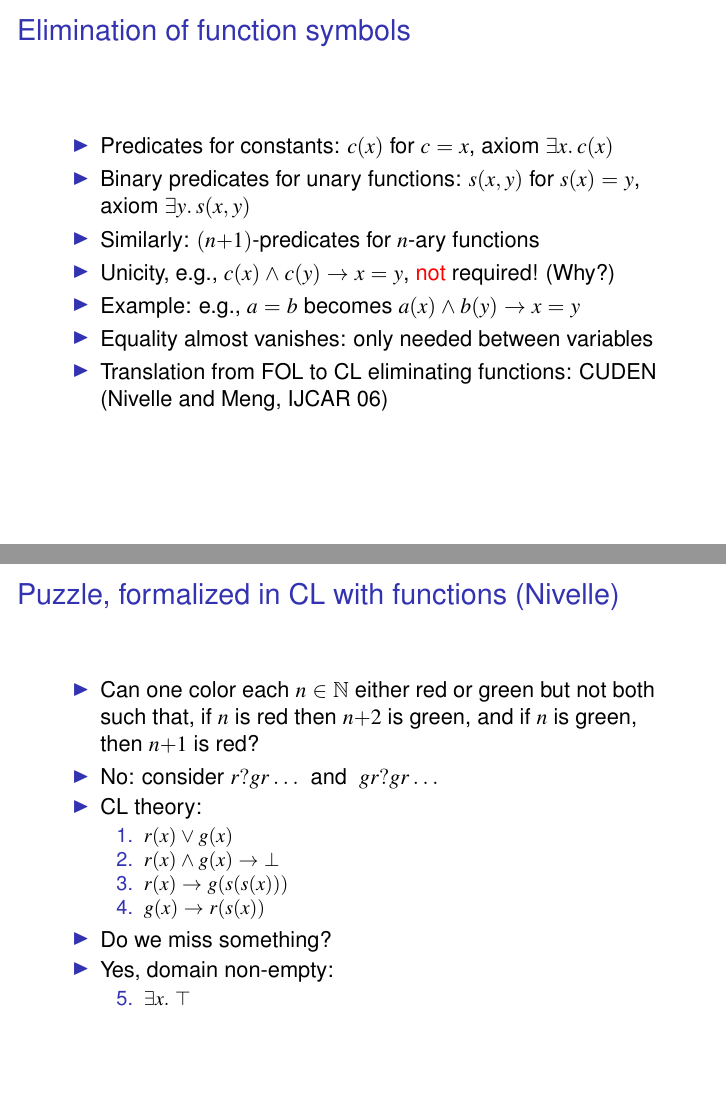
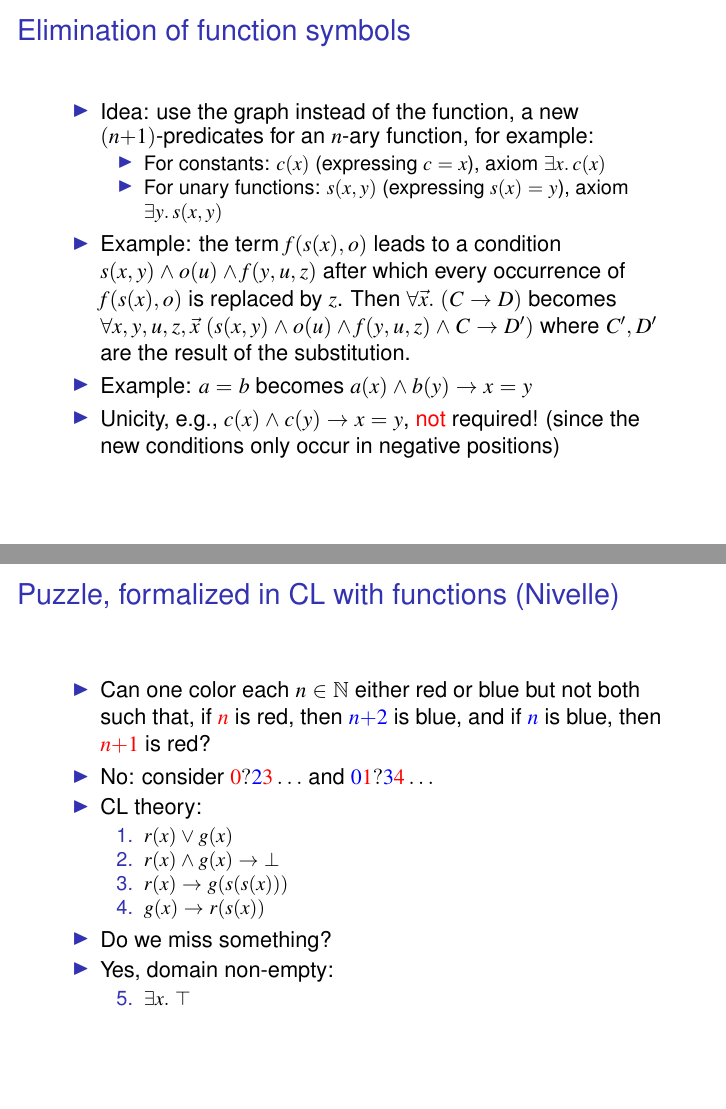
Before and after one commit to marcbezem/CL-PC22, LaTeX slides (Intro_CL.tex): pages 15 and 16 of 28, joined at a grey line. Compiled offline with pdfLaTeX.

Commit message:
wip Intro

```diff
--- a/Intro_CL.tex
+++ b/Intro_CL.tex
@@ -20,6 +20,7 @@
 \usepackage{color}
 \newcommand{\blue}[1]{\textcolor{blue}{#1}}
 \newcommand{\red}[1]{\textcolor{red}{#1}}
+\newcommand{\green}[1]{\textcolor{green}{#1}}
 
 %\usepackage[all]{xy}
 \usepackage{amssymb,amsmath}
@@ -393,13 +394,22 @@ F(\psi)(\vec{x})\to F(\psi_1)(\vec{x},\red{y})
 \begin{frame}
 \frametitle{Elimination of function symbols}
  \begin{itemize}[<+->]
-    \item Predicates for constants: $c(x)$ for $c=x$, axiom $\exists x.\,c(x)$
-    \item Binary predicates for unary functions: $s(x,y)$ for $s(x)=y$, axiom $\exists y.\,s(x,y)$
-    \item Similarly: $(n{+}1)$-predicates for $n$-ary functions
-    \item Unicity, e.g., $c(x)\land c(y)\to x=y$, \alert{not} required! (Why?)
-    \item Example: e.g., $a=b$ becomes $a(x) \land b(y) \to x=y$
-    \item Equality almost vanishes: only needed between variables
-    \item Translation from FOL to CL eliminating functions: CUDEN (Nivelle and Meng, IJCAR 06)
+  \item Idea: use the graph instead of the function,
+  a new $(n{+}1)$-predicates for an $n$-ary function, for example:
+   \begin{itemize}[<+->]
+    \item For constants: $c(x)$ (expressing $c=x$),
+     axiom $\exists x.\,c(x)$
+    \item For unary functions:
+    $s(x,y)$ (expressing $s(x)=y$), axiom $\exists y.\,s(x,y)$
+   \end{itemize}
+   \item Example: the term $f(s(x),o)$ leads to a condition
+   $s(x,y)\land o(u)\land f(y,u,z)$ after which every occurrence of
+   $f(s(x),o)$ is replaced by $z$. Then $\forall\vec{x}.~(C \to D)$ becomes
+   $\forall x,y,u,z,\vec{x}~(s(x,y)\land o(u)\land f(y,u,z)\land C\to D')$
+   where $C',D'$ are the result of the substitution.
+   \item Example: $a=b$ becomes $a(x) \land b(y) \to x=y$
+   \item Unicity, e.g., $c(x)\land c(y)\to x=y$, \alert{not} required!
+   (since the new conditions only occur in negative positions)
  \end{itemize}
 \end{frame}
 
@@ -407,9 +417,11 @@ F(\psi)(\vec{x})\to F(\psi_1)(\vec{x},\red{y})
 \frametitle{Puzzle, formalized in CL with functions (Nivelle)}
  \begin{itemize}[<+->]
      \item Can one color each
-     $n\in\nat$ either red or green but not both such that, if $n$ is red
-          then $n{+}2$ is green, and if  $n$ is green, then $n{+}1$ is red?
-    \item No: consider $r?gr\ldots$~ and~ $gr?gr\ldots$
+     $n\in\nat$ either red or blue but not both such that,
+     if $\red{n}$ is red, then $\blue{n{+}2}$ is blue,
+     and if  $\blue{n}$ is blue, then $\red{n{+}1}$ is red?
+    \item No: consider $\red{0}?\blue{2}\red{3}\ldots$
+    and $\blue{0}\red{1}?\blue{3}\red{4}\ldots$
     \item CL theory:
     \begin{enumerate}
        \item $r(x) \vee g(x)$
```
Also changed, not shown: Intro_CL.tex (7 more changed lines).
